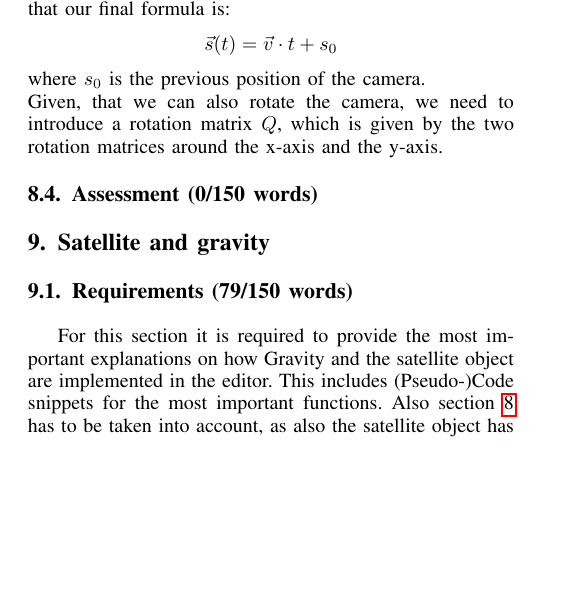
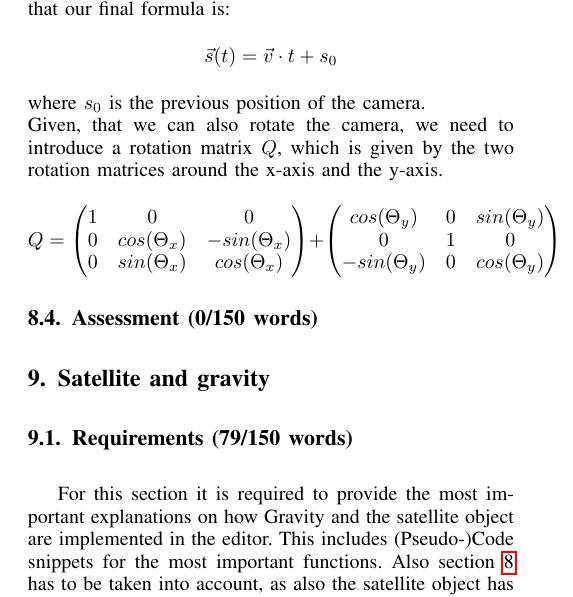
Before and after one commit to HenrikKlasen/BSP-S3-Scientific, a LaTeX paper (Main report/main.tex): part of one column of page 8 of 9, cut so that both start at the same text, the shorter picture padded with empty space. Compiled offline with pdfLaTeX.

Commit message:
txs auto checkin

```diff
--- a/Main report/main.tex
+++ b/Main report/main.tex
@@ -609,7 +609,15 @@ As the camera object is not part of the solar system, let us assume, that the fo
 $$\vec{s}(t) = \vec{v} \cdot t + s_{0}$$
 where $s_{0}$ is the previous position of the camera.\\
 Given, that we can also rotate the camera, we need to introduce a rotation matrix $Q$, which is given by the two rotation matrices around the x-axis and the y-axis.
-
+$$ Q = \begin{pmatrix}
+	1 & 0 & 0 \\
+	0 & cos(\Theta_{x}) & -sin(\Theta_{x})\\
+	0 & sin(\Theta_{x}) & cos(\Theta_{x})
+\end{pmatrix} + \begin{pmatrix}
+	cos(\Theta_{y}) & 0 & sin(\Theta_{y}) \\
+	0 & 1 & 0 \\
+	-sin(\Theta_{y}) & 0 & cos(\Theta_{y})
+\end{pmatrix} $$
 \subsection{Assessment (0/150 words)}
 \section{Satellite and gravity}
 \label{sec-satellite-gravity}
```
